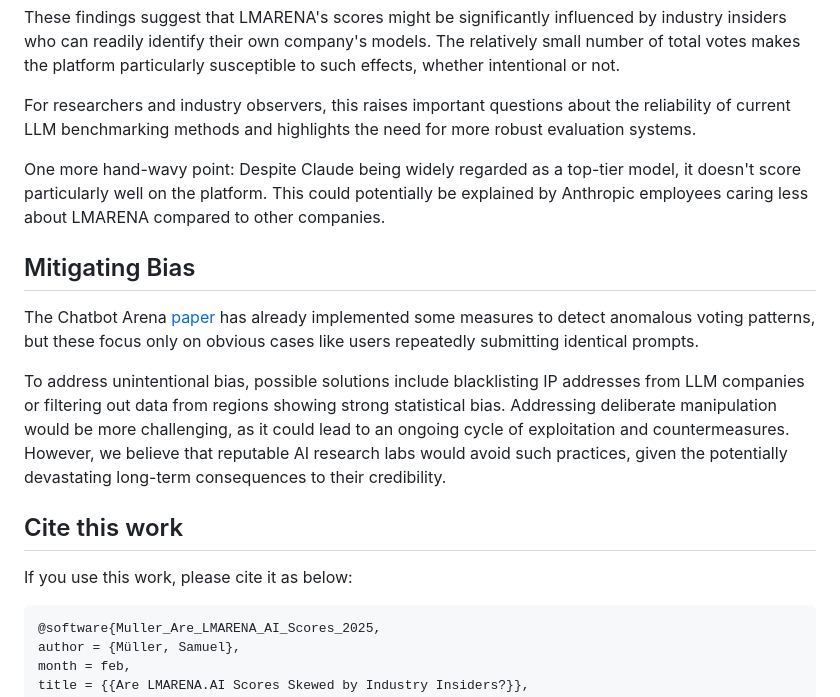
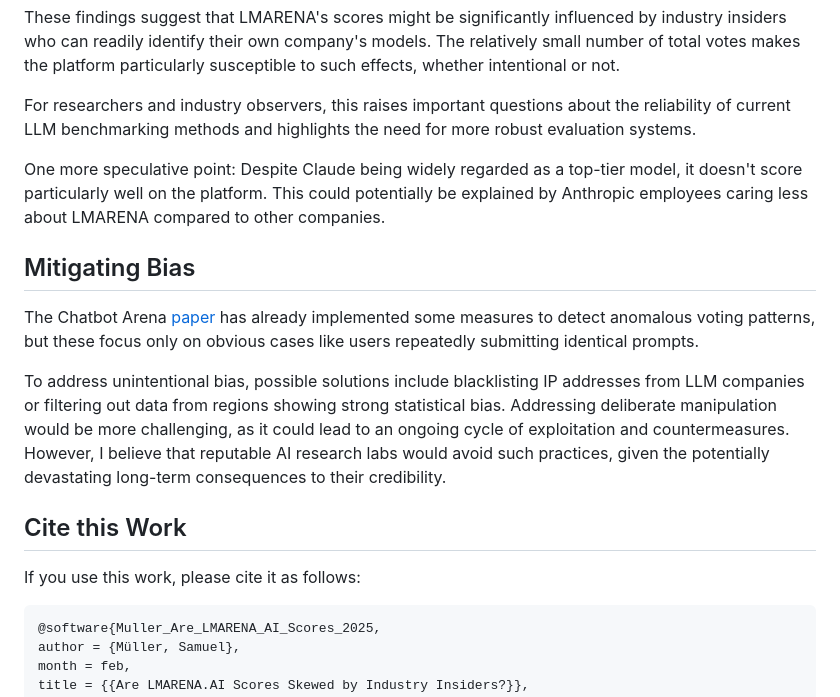
Before and after one commit to SamuelGabriel/LMARENA-GAMING, a Markdown page: README.md, the part around one of its changes. Rendered like a GitHub page.

````diff
--- a/README.md
+++ b/README.md
@@ -66,8 +68,7 @@ These findings suggest that LMARENA's scores might be significantly influenced b
 
 For researchers and industry observers, this raises important questions about the reliability of current LLM benchmarking methods and highlights the need for more robust evaluation systems.
 
-One more hand-wavy point: Despite Claude being widely regarded as a top-tier model, it doesn't score particularly well on the platform. This could potentially be explained by Anthropic employees caring less about LMARENA compared to other companies.
-
+One more speculative point: Despite Claude being widely regarded as a top-tier model, it doesn't score particularly well on the platform. This could potentially be explained by Anthropic employees caring less about LMARENA compared to other companies.
 
 ## Mitigating Bias
 
@@ -75,12 +76,11 @@ The Chatbot Arena [paper](https://arxiv.org/pdf/2403.04132#page=6.63) has alread
 
 To address unintentional bias, possible solutions include blacklisting IP addresses from LLM companies or filtering out data from regions showing strong statistical bias.
 Addressing deliberate manipulation would be more challenging, as it could lead to an ongoing cycle of exploitation and countermeasures.
-However, we believe that reputable AI research labs would avoid such practices, given the potentially devastating long-term consequences to their credibility.
+However, I believe that reputable AI research labs would avoid such practices, given the potentially devastating long-term consequences to their credibility.
 
+## Cite this Work
 
-## Cite this work
-
-If you use this work, please cite it as below:
+If you use this work, please cite it as follows:
 
 ```
 @software{Muller_Are_LMARENA_AI_Scores_2025,
````
Also changed, not shown: other parts of README.md (+23 -59 lines).
